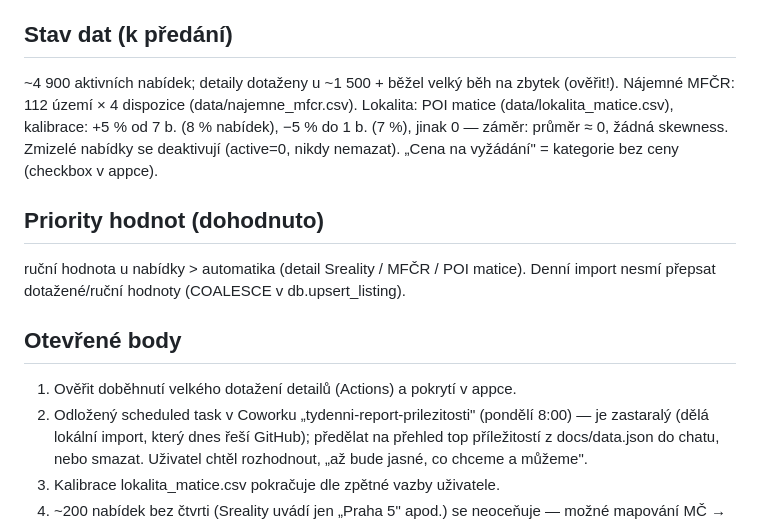
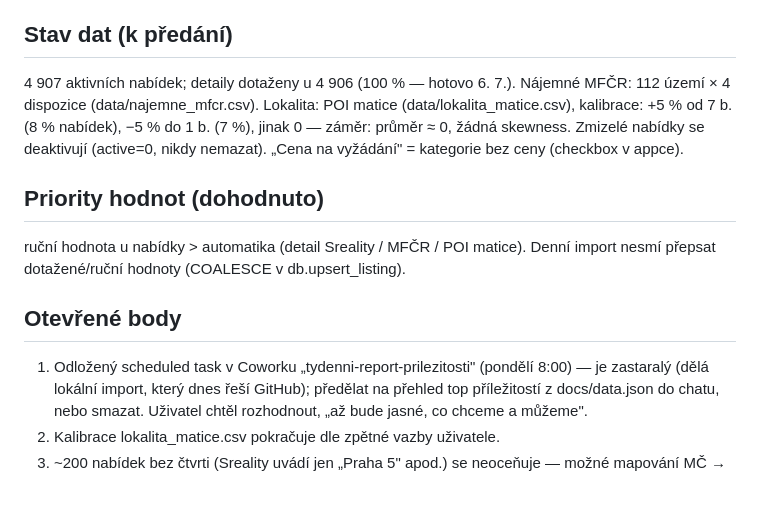
Before and after one commit to ORosa10/oceneni-nemovitosti, a Markdown page: PREDAVACI.md, the part around one of its changes. Rendered like a GitHub page; blank space fills up the shorter version.

Commit message:
Předávací shrnutí: detaily 100 % dotažené

```diff
--- a/PREDAVACI.md
+++ b/PREDAVACI.md
@@ -25,8 +25,7 @@ nájemného MFČR → dotažení detailů nabídek (stav, rok, balkon, parkován
 „uprava:<id>" (vytváří formulář v appce) → workflow uprava.yml zapíše a přepočítá.
 
 ## Stav dat (k předání)
-~4 900 aktivních nabídek; detaily dotaženy u ~1 500 + běžel velký běh na zbytek
-(ověřit!). Nájemné MFČR: 112 území × 4 dispozice (data/najemne_mfcr.csv).
+4 907 aktivních nabídek; detaily dotaženy u 4 906 (100 % — hotovo 6. 7.). Nájemné MFČR: 112 území × 4 dispozice (data/najemne_mfcr.csv).
 Lokalita: POI matice (data/lokalita_matice.csv), kalibrace: +5 % od 7 b. (8 %
 nabídek), −5 % do 1 b. (7 %), jinak 0 — záměr: průměr ≈ 0, žádná skewness.
 Zmizelé nabídky se deaktivují (active=0, nikdy nemazat). „Cena na vyžádání" =
@@ -37,8 +36,7 @@ ruční hodnota u nabídky > automatika (detail Sreality / MFČR / POI matice).
 Denní import nesmí přepsat dotažené/ruční hodnoty (COALESCE v db.upsert_listing).
 
 ## Otevřené body
-1. Ověřit doběhnutí velkého dotažení detailů (Actions) a pokrytí v appce.
-2. Odložený scheduled task v Coworku „tydenni-report-prilezitosti" (pondělí 8:00)
+1. Odložený scheduled task v Coworku „tydenni-report-prilezitosti" (pondělí 8:00)
    — je zastaralý (dělá lokální import, který dnes řeší GitHub); předělat na
    přehled top příležitostí z docs/data.json do chatu, nebo smazat. Uživatel
    chtěl rozhodnout, „až bude jasné, co chceme a můžeme".
```
Also changed, not shown: other parts of PREDAVACI.md (+1 -0 lines).
